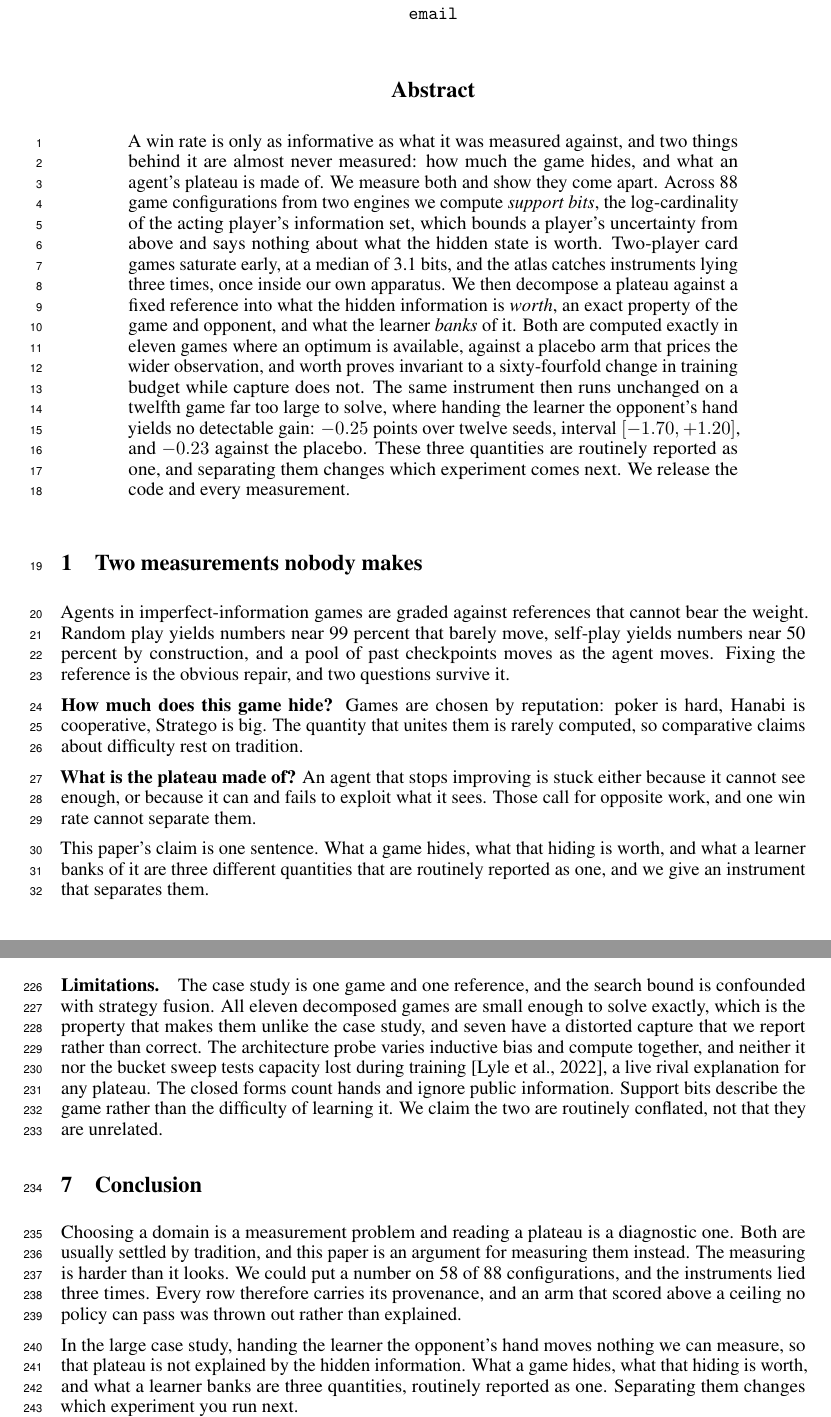
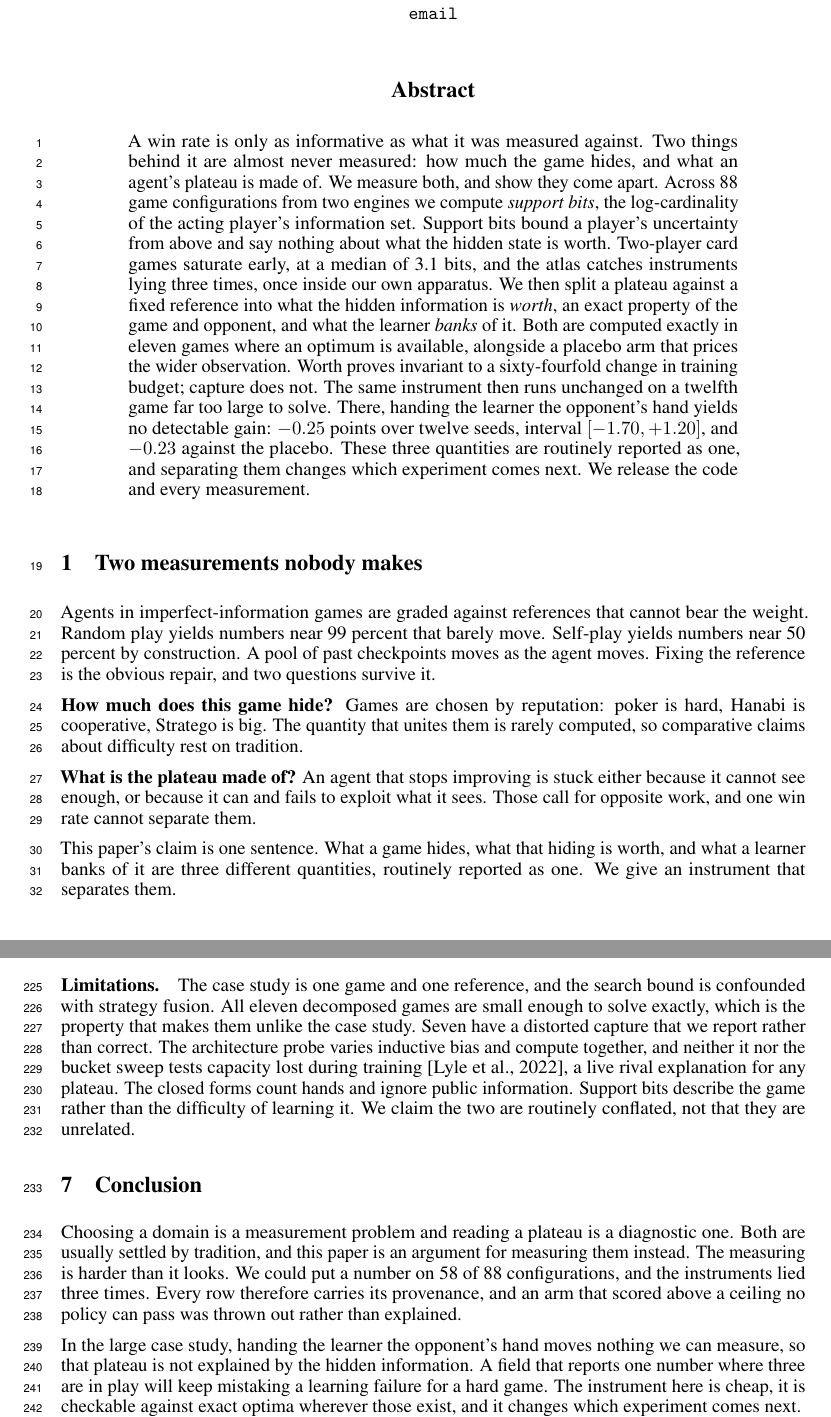
Before and after one commit to Nikelroid/diagnosing_game_plateau, a LaTeX paper (paper/main.tex): two parts of pages 1 and 8 of 16, joined at a grey line, cut so that both start at the same text. Compiled offline with pdfLaTeX.

Commit message:
clear everything open, and a prompt asking for the 35/35 text
ChatGPT's three sink risks and both reverse-outline failures were applied last
commit. This clears what my own audit found on top of them.

Two near-duplicate sentences, both mine. The plain-words restatement after
Equation 1 was added in the causal-claim fix without removing the original, so
the consequence was stated twice in a row. And the conclusion repeated the
introduction's thesis in near-identical words, which is what ChatGPT meant by
"one conclusion is repeated". The conclusion now lands on a different point:
a field that reports one number where three are in play will keep mistaking a
learning failure for a hard game.

Sentence length was 18.1 with thirty sentences past 25 words, above the band the
paper is trying to hold. Ten rewrites bring it to 16.8 with eighteen past 25.
Most were the abstract and introduction, where the reframing had produced
35-word sentences.

A third near-duplicate pair is deliberate and stays: the poker and dice
sentences in the capture section are a parallel construction ChatGPT wrote. My
ad-hoc audit flagged it at a 0.72 threshold; the guard in check_pages.py uses
0.80 and correctly passes it.

FINAL_PROMPT_CHATGPT.txt asks for the rubric again and then for the text that
would earn each missing point, ordered by how much it moves the total and marked
as paste-as-is, check-a-number, or not-tonight. It says plainly which points are
not reachable by writing: impact is capped by one agent and one reference, and
originality by the quantities not being new. It also states that eight pages is
hard, so anything added must name what it replaces.

8/8 pages, zero overfull boxes, ten PDF checks pass.

```diff
--- a/paper/main.tex
+++ b/paper/main.tex
@@ -66,28 +66,28 @@
 \maketitle
 
 \begin{abstract}
-A win rate is only as informative as what it was measured against, and two things behind it are
-almost never measured: how much the game hides, and what an agent's plateau is made of. We measure
-both and show they come apart. Across 88 game configurations from two engines we compute
-\emph{support bits}, the log-cardinality of the acting player's information set, which bounds a
-player's uncertainty from above and says nothing about what the hidden state is worth. Two-player
+A win rate is only as informative as what it was measured against. Two things behind it are almost
+never measured: how much the game hides, and what an agent's plateau is made of. We measure both,
+and show they come apart. Across 88 game configurations from two engines we compute \emph{support
+bits}, the log-cardinality of the acting player's information set. Support bits bound a player's
+uncertainty from above and say nothing about what the hidden state is worth. Two-player
 card games saturate early, at a median of 3.1 bits, and the atlas catches instruments lying three
-times, once inside our own apparatus. We then decompose a plateau against a fixed reference into
-what the hidden information is \emph{worth}, an exact property of the game and opponent, and what
-the learner \emph{banks} of it. Both are computed exactly in eleven games where an optimum is
-available, against a placebo arm that prices the wider observation, and worth proves invariant to a
-sixty-fourfold change in training budget while capture does not. The same instrument then runs
-unchanged on a twelfth game far too large to solve, where handing the learner the opponent's hand
-yields no detectable gain: $-0.25$ points over twelve seeds, interval $[-1.70, +1.20]$, and $-0.23$
-against the placebo. These three quantities are routinely reported as one, and separating them
+times, once inside our own apparatus. We then split a plateau against a fixed reference into what the hidden
+information is \emph{worth}, an exact property of the game and opponent, and what the learner
+\emph{banks} of it. Both are computed exactly in eleven games where an optimum is available,
+alongside a placebo arm that prices the wider observation. Worth proves invariant to a sixty-fourfold
+change in training budget; capture does not. The same instrument then runs unchanged on a twelfth
+game far too large to solve. There, handing the learner the opponent's hand yields no detectable
+gain: $-0.25$ points over twelve seeds, interval $[-1.70, +1.20]$, and $-0.23$ against the
+placebo. These three quantities are routinely reported as one, and separating them
 changes which experiment comes next. We release the code and every measurement.
 \end{abstract}
 
 \section{Two measurements nobody makes}
 
 Agents in imperfect-information games are graded against references that cannot bear the weight.
-Random play yields numbers near 99 percent that barely move, self-play yields numbers near 50
-percent by construction, and a pool of past checkpoints moves as the agent moves. Fixing the
+Random play yields numbers near 99 percent that barely move. Self-play yields numbers near 50
+percent by construction. A pool of past checkpoints moves as the agent moves. Fixing the
 reference is the obvious repair, and two questions survive it.
 
 \textbf{How much does this game hide?} Games are chosen by reputation: poker is hard, Hanabi is
@@ -99,6 +99,6 @@ cannot see enough, or because it can and fails to exploit what it sees. Those ca
 work, and one win rate cannot separate them.
 
 This paper's claim is one sentence. What a game hides, what that hiding is worth, and what a
-learner banks of it are three different quantities that are routinely reported as one, and we give
-an instrument that separates them.
+learner banks of it are three different quantities, routinely reported as one. We give an
+instrument that separates them.
 
@@ -419,9 +418,8 @@ possible belief model, the true answer handed over free, buys nothing here. A st
 the same information might still pay, and that is the experiment we would run next.
 
 \paragraph{Limitations.} The case study is one game and one reference, and the search bound is
-confounded with strategy fusion. All eleven decomposed games are small enough to solve exactly,
-which is the property that makes them unlike the case study, and seven have a distorted capture
-that we report rather than correct. The architecture probe varies inductive bias and compute together, and
+confounded with strategy fusion. All eleven decomposed games are small enough to solve exactly, which is the property that makes
+them unlike the case study. Seven have a distorted capture that we report rather than correct. The architecture probe varies inductive bias and compute together, and
 neither it nor the bucket sweep tests capacity lost during training \citep{capacityloss}, a live
 rival explanation for any plateau. The closed forms count hands and ignore public information.
 Support bits describe the game rather than the difficulty of learning it. We claim the two are
@@ -435,9 +433,10 @@ instruments lied three times. Every row therefore carries its provenance, and an
 above a ceiling no policy can pass was thrown out rather than explained.
 
 In the large case study, handing the learner the opponent's hand moves nothing we can measure, so
-that plateau is not explained by the hidden information. What a game hides, what that hiding is
-worth, and what a learner banks are three quantities, routinely reported as one. Separating them
-changes which experiment you run next.
+that plateau is not explained by the hidden information. A field that reports one number where
+three are in play will keep mistaking a learning failure for a hard game. The instrument here is
+cheap, it is checkable against exact optima wherever those exist, and it changes which experiment
+comes next.
 
 \bibliographystyle{plainnat}
 \input{refs.tex}
```
Also changed, not shown: paper/main.tex (33 more changed lines).
